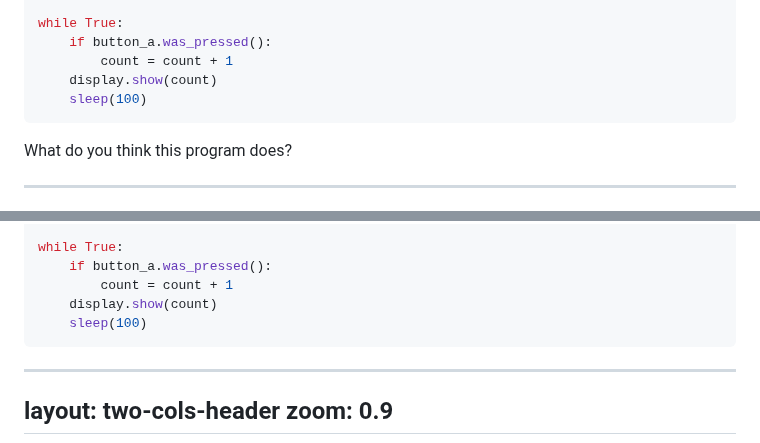
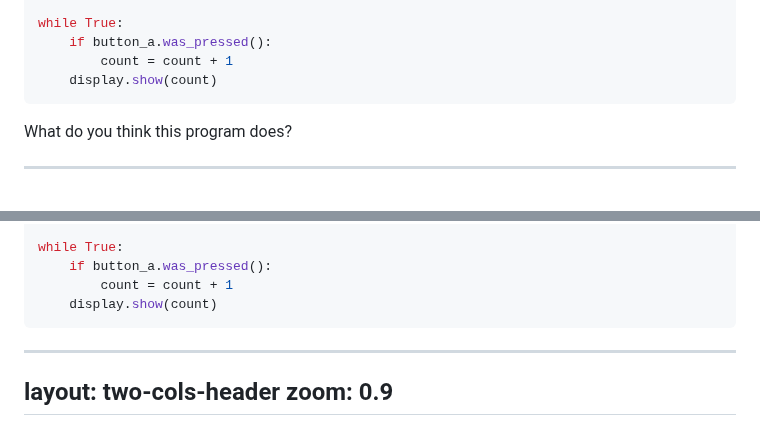
Before and after one commit to mrmatho/7dt-slides, a Markdown page: pages/microbit-variables.md, 2 parts joined by grey strips. GitHub-like rendering.

Commit message:
Added: minor details for microbit slides mostly

````diff
--- a/pages/microbit-variables.md
+++ b/pages/microbit-variables.md
@@ -83,7 +82,6 @@ while True:
     if button_a.was_pressed():
         count = count + 1
     display.show(count)
-    sleep(100)
 ```
 
 What do you think this program does?
@@ -111,7 +109,6 @@ while True:
     if button_a.was_pressed():
         count = count + 1
     display.show(count)
-    sleep(100)
 ```
 ---
 layout: two-cols-header
````
Also changed, not shown: other parts of pages/microbit-variables.md (+2 -3 lines), pages/7-cyber-excel-5-cat.md (+1 -3 lines), pages/programming-microbit.md (+4 -4 lines).
